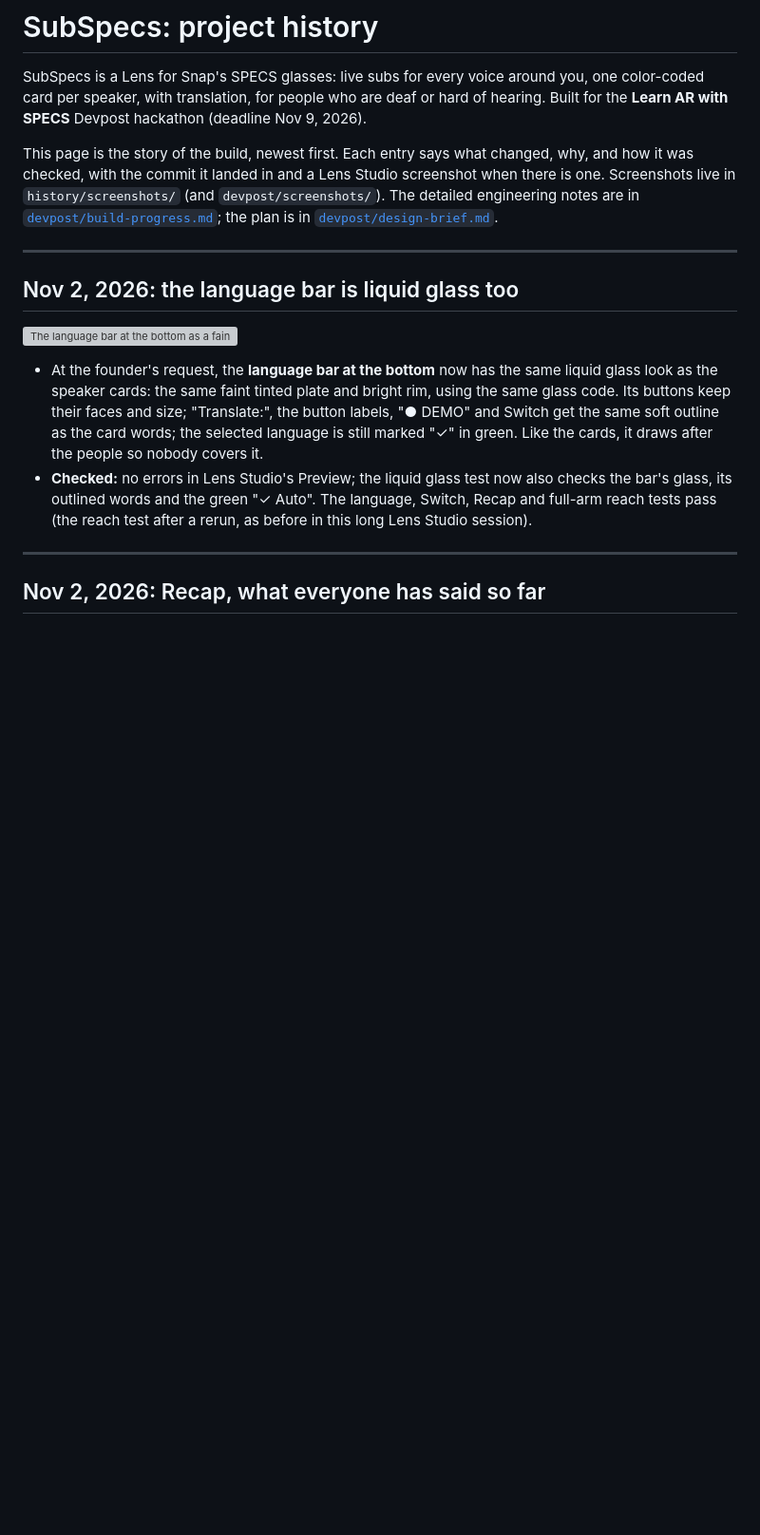
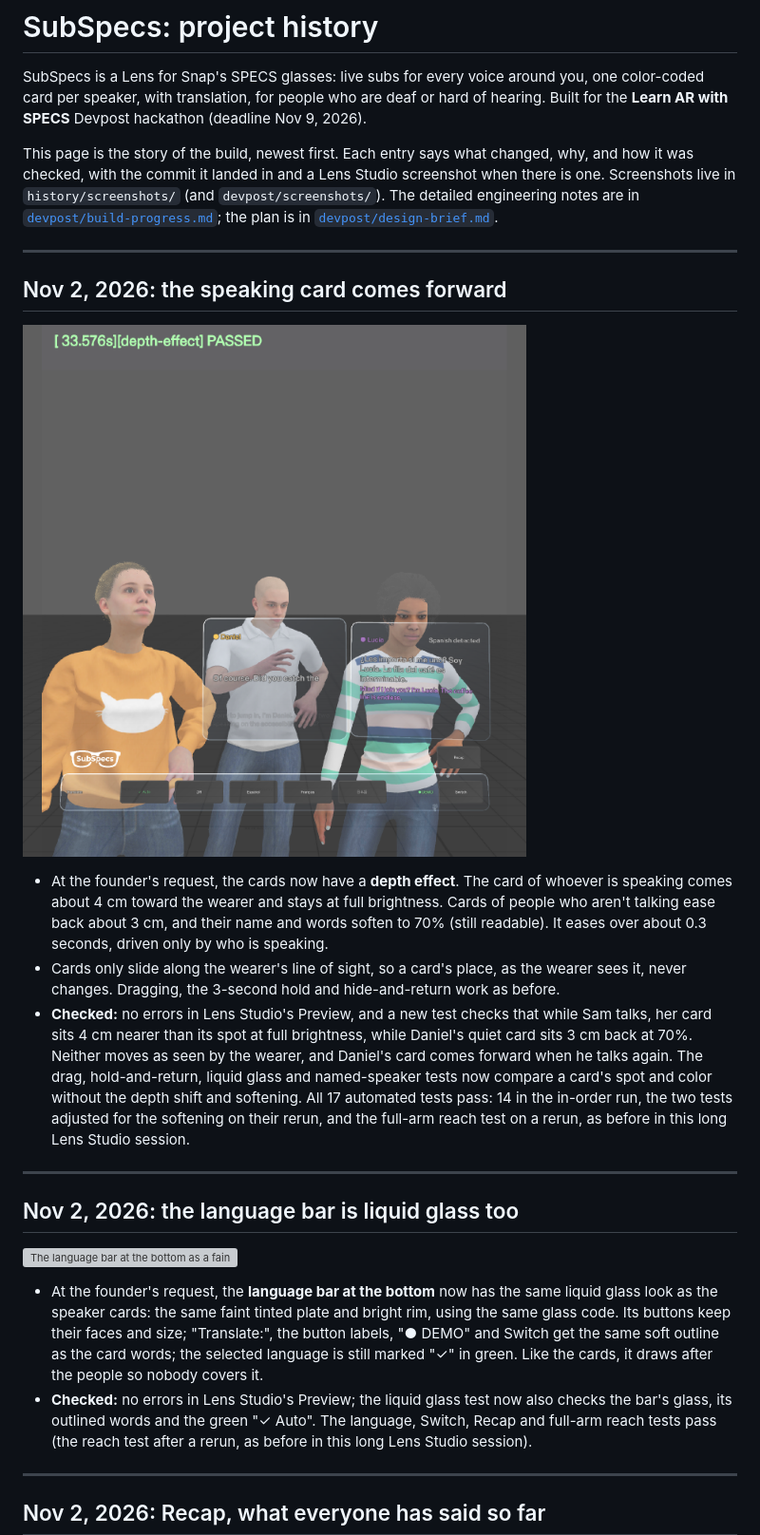
Before and after one commit to PtahEl/SubSpecs, a Markdown page: HISTORY.md, the part around the change. Shown at 95% size. Rendered like a GitHub page; pictures changed too: history/screenshots/2026-11-02-depth-effect.png (added); blank space fills up the shorter version; grey boxes are pictures that could not be loaded.

```diff
--- a/HISTORY.md
+++ b/HISTORY.md
@@ -9,6 +9,26 @@ checked, with the commit it landed in and a Lens Studio screenshot when there is
 in `history/screenshots/` (and `devpost/screenshots/`). The detailed engineering notes are in
 [`devpost/build-progress.md`](devpost/build-progress.md); the plan is in
 [`devpost/design-brief.md`](devpost/design-brief.md).
+
+---
+
+## Nov 2, 2026: the speaking card comes forward
+
+![Daniel's card, speaking, slightly forward and bright; Lucía's quiet card set back with a softer label](history/screenshots/2026-11-02-depth-effect.png)
+
+- At the founder's request, the cards now have a **depth effect**. The card of whoever is speaking
+  comes about 4 cm toward the wearer and stays at full brightness. Cards of people who aren't talking
+  ease back about 3 cm, and their name and words soften to 70% (still readable). It eases over about
+  0.3 seconds, driven only by who is speaking.
+- Cards only slide along the wearer's line of sight, so a card's place, as the wearer sees it, never
+  changes. Dragging, the 3-second hold and hide-and-return work as before.
+- **Checked:** no errors in Lens Studio's Preview, and a new test checks that while Sam talks, her card
+  sits 4 cm nearer than its spot at full brightness, while Daniel's quiet card sits 3 cm back at 70%.
+  Neither moves as seen by the wearer, and Daniel's card comes forward when he talks again. The drag,
+  hold-and-return, liquid glass and named-speaker tests now compare a card's spot and color without
+  the depth shift and softening. All 17 automated tests pass: 14 in the in-order run, the two
+  tests adjusted for the softening on their rerun, and the full-arm reach test on a rerun, as before
+  in this long Lens Studio session.
 
 ---
 
```
Also changed, not shown: devpost/build-progress.md (+9 -1 lines), 9 other files.
